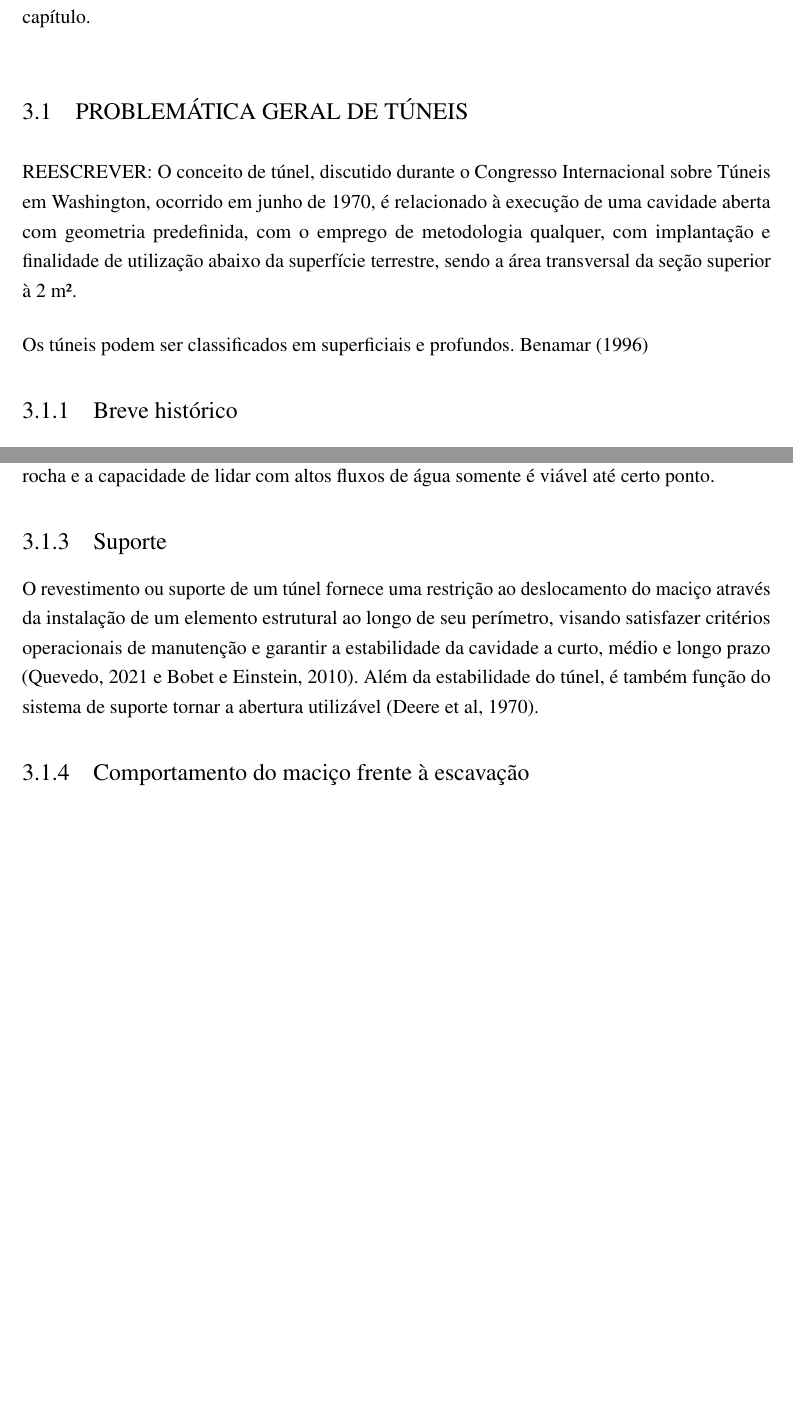
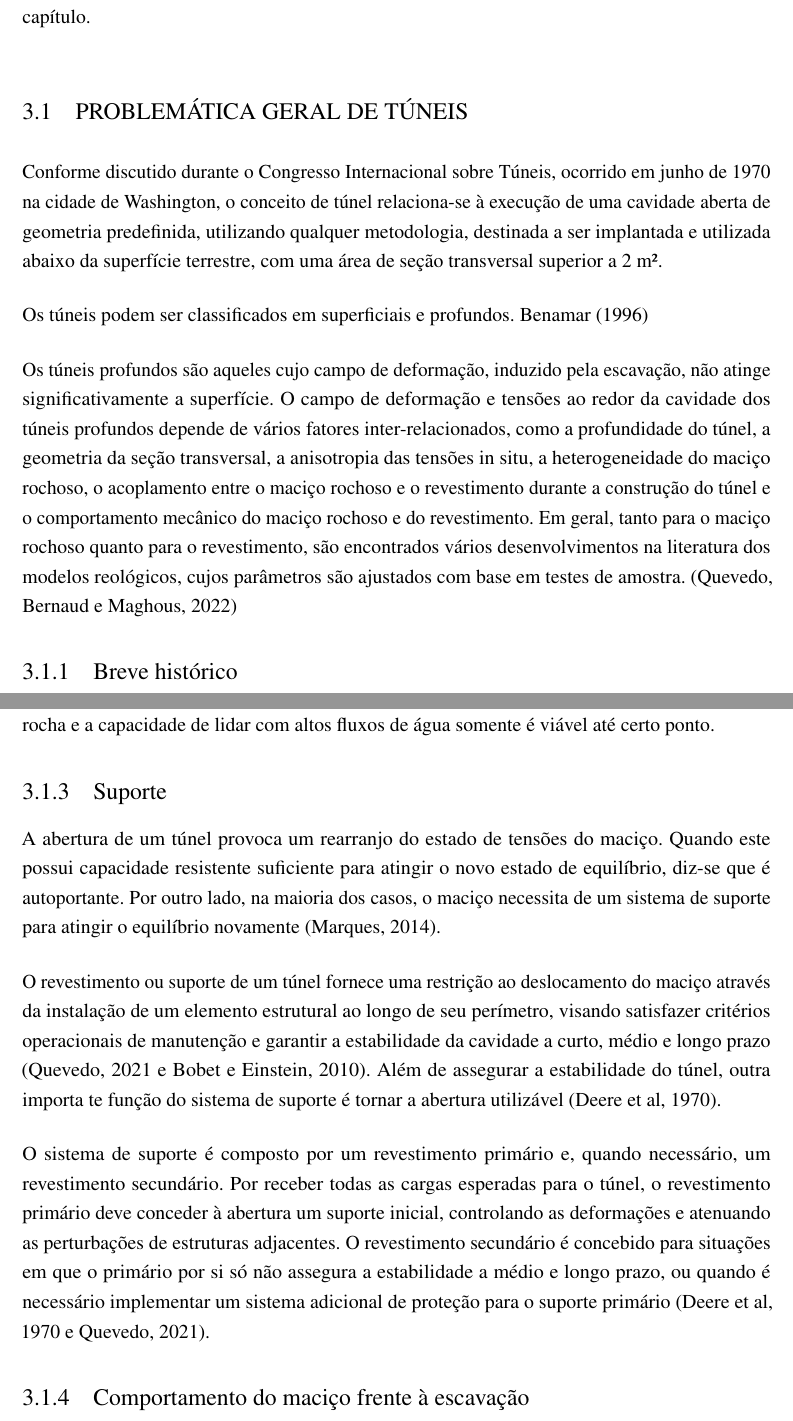
Before and after one commit to biancamgirardi/Dissertacao, a LaTeX thesis (main.tex, which reads chap/cap3.tex, ppgec.cls): two parts of pages 21 and 25 of 41 before the commit and two parts of pages 21 and 25 of 42 after it, joined at a grey line, cut so that both start at the same text, the shorter picture padded with empty space. Compiled offline with pdfLaTeX.

Commit message:
Revisão bibliográfica

```diff
--- a/chap/cap3.tex
+++ b/chap/cap3.tex
@@ -18,11 +18,13 @@ Recomenda-se, antes de abrir uma subseção, escrever ao menos um parágrafo int
 \section{Problemática geral de túneis}
 %---
 
-REESCREVER: O conceito de túnel, discutido durante o Congresso Internacional sobre Túneis em Washington, ocorrido em junho de 1970, é relacionado à execução de uma cavidade aberta com geometria predefinida, com o emprego de metodologia qualquer, com implantação e finalidade de utilização abaixo da superfície terrestre, sendo a área transversal da seção superior à 2 m².
+Conforme discutido durante o Congresso Internacional sobre Túneis, ocorrido em junho de 1970 na cidade de Washington, o conceito de túnel relaciona-se à execução de uma cavidade aberta de geometria predefinida, utilizando qualquer metodologia, destinada a ser implantada e utilizada abaixo da superfície terrestre, com uma área de seção transversal superior a 2 m².
 
 
 Os túneis podem ser classificados em superficiais e profundos. \citeonline{Benamar1996}
 
+
+Os túneis profundos são aqueles cujo campo de deformação, induzido pela escavação, não atinge significativamente a superfície. O campo de deformação e tensões ao redor da cavidade dos túneis profundos depende de vários fatores inter-relacionados, como a profundidade do túnel, a geometria da seção transversal, a anisotropia das tensões in situ, a heterogeneidade do maciço rochoso, o acoplamento entre o maciço rochoso e o revestimento durante a construção do túnel e o comportamento mecânico do maciço rochoso e do revestimento. Em geral, tanto para o maciço rochoso quanto para o revestimento, são encontrados vários desenvolvimentos na literatura dos modelos reológicos, cujos parâmetros são ajustados com base em testes de amostra. (Quevedo, Bernaud e Maghous, 2022)
 
 \subsection{Breve histórico}
 %---
@@ -90,7 +92,13 @@ Por outro lado, Maidl et al (2008) também descreve algumas desvantagens, como o
 \subsection{Suporte}
 % ---
 
-O revestimento ou suporte de um túnel fornece uma restrição ao deslocamento do maciço através da instalação de um elemento estrutural ao longo de seu perímetro, visando satisfazer critérios operacionais de manutenção e garantir a estabilidade da cavidade a curto, médio e longo prazo (Quevedo, 2021 e Bobet e Einstein, 2010). Além da estabilidade do túnel, é também função do sistema de suporte tornar a abertura utilizável (Deere et al, 1970).
+A abertura de um túnel provoca um rearranjo do estado de tensões do maciço. Quando este possui capacidade resistente suficiente para atingir o novo estado de equilíbrio, diz-se que é autoportante. Por outro lado, na maioria dos casos, o maciço necessita de um sistema de suporte para atingir o equilíbrio novamente (Marques, 2014).
+
+O revestimento ou suporte de um túnel fornece uma restrição ao deslocamento do maciço através da instalação de um elemento estrutural ao longo de seu perímetro, visando satisfazer critérios operacionais de manutenção e garantir a estabilidade da cavidade a curto, médio e longo prazo (Quevedo, 2021 e Bobet e Einstein, 2010). Além de assegurar a estabilidade do túnel, outra importa te função do sistema de suporte é tornar a abertura utilizável (Deere et al, 1970).
+
+O sistema de suporte é composto por um revestimento primário e, quando necessário, um revestimento secundário. Por receber todas as cargas esperadas para o túnel, o revestimento primário deve conceder à abertura um suporte inicial, controlando as deformações e atenuando as perturbações de estruturas adjacentes. O revestimento secundário é concebido para situações em que o primário por si só não assegura a estabilidade a médio e longo prazo, ou quando é necessário implementar um sistema adicional de proteção para o suporte primário (Deere et al, 1970 e Quevedo, 2021).
+
+
 
 
 
--- a/ppgec.cls
+++ b/ppgec.cls
@@ -451,7 +451,7 @@
 	\instituicao{Universidade Federal do Rio Grande do Sul}
 	\newcommand{\escola}{Escola de Engenharia}
 	\newcommand{\ppg}{Programa de Pós-Graduação em Engenharia Civil}
-	\preambulo{\imprimirtipotrabalho~apresentada ao \ppg~da \imprimirinstituicao~como parte dos requisitos para obtenção do título de \tituloobtido.}
+	\preambulo{\imprimirtipotrabalho~apresentado ao \ppg~da \imprimirinstituicao~como parte dos requisitos para obtenção do título de \tituloobtido.}
 	%
 	% Titulo dos agradecimentos, lista de abreviaturas e siglas, lista de simbolos
 	\renewcommand{\agradecimentosname}{Agradecimentos}
```
Also changed, not shown: main.pdf, chap/cap3.tex (2 more changed lines), 17 other files.
